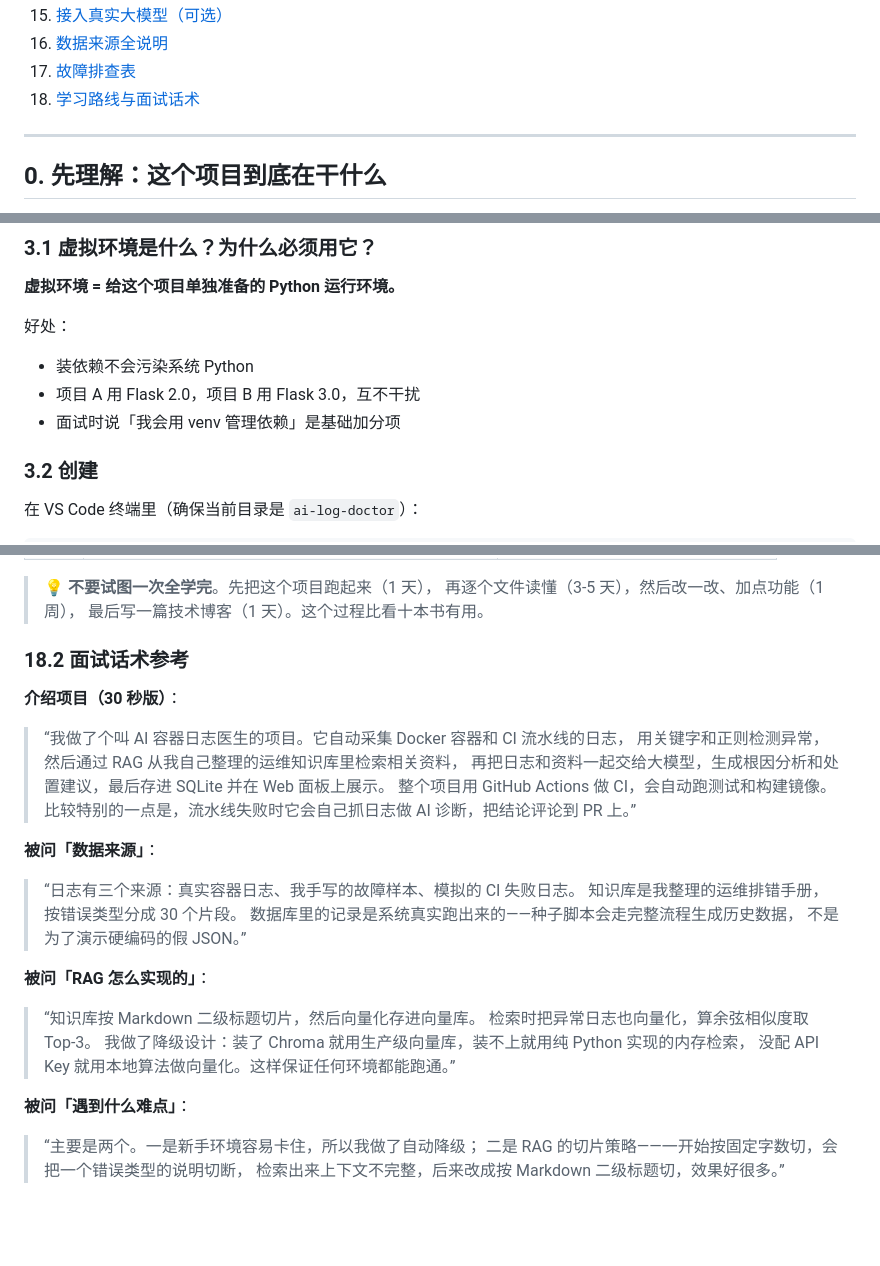
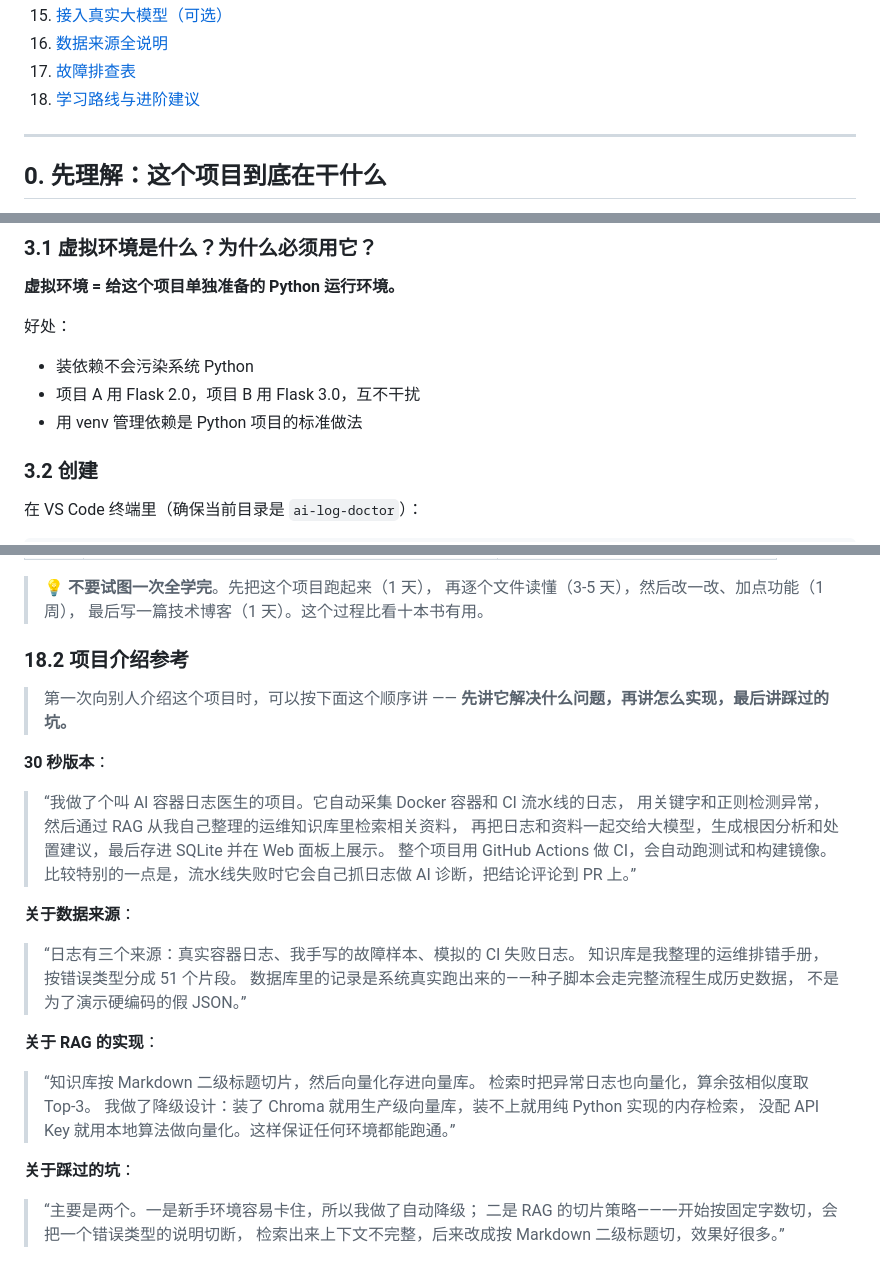
Before and after one commit to admin123-jpg/ai-log-doctor, a Markdown page: docs/部署教程.md, 3 parts joined by grey strips. GitHub-like rendering; blank space fills up the shorter version.

Commit message:
docs: 文档表述改为技术视角
- 部署教程第 18 节「学习路线与面试话术」→「学习路线与进阶建议」
- 同节「面试话术参考」→「项目介绍参考」，小标题由「被问 X」改为「关于 X」
- 目录结构详解、虚拟机部署指南中的面试相关表述改为中性表达
- 修正部署教程中知识片段数量（30 → 51，与 build_chunks() 实际输出一致）

```diff
--- a/docs/部署教程.md
+++ b/docs/部署教程.md
@@ -26,7 +26,7 @@
 15. [接入真实大模型（可选）](#15-接入真实大模型可选)
 16. [数据来源全说明](#16-数据来源全说明)
 17. [故障排查表](#17-故障排查表)
-18. [学习路线与面试话术](#18-学习路线与面试话术)
+18. [学习路线与进阶建议](#18-学习路线与进阶建议)
 
 ---
 
@@ -189,7 +189,7 @@ $env:PYTHONIOENCODING="utf-8"
 好处：
 - 装依赖不会污染系统 Python
 - 项目 A 用 Flask 2.0，项目 B 用 Flask 3.0，互不干扰
-- 面试时说「我会用 venv 管理依赖」是基础加分项
+- 用 venv 管理依赖是 Python 项目的标准做法
 
 ### 3.2 创建
 
@@ -1033,9 +1033,12 @@ python -c "import sqlite3; c=sqlite3.connect('data/doctor.db'); print(c.execute(
 > 再逐个文件读懂（3-5 天），然后改一改、加点功能（1 周），
 > 最后写一篇技术博客（1 天）。这个过程比看十本书有用。
 
-### 18.2 面试话术参考
+### 18.2 项目介绍参考
 
-**介绍项目（30 秒版）**：
+> 第一次向别人介绍这个项目时，可以按下面这个顺序讲 ——
+> **先讲它解决什么问题，再讲怎么实现，最后讲踩过的坑。**
+
+**30 秒版本**：
 
 > “我做了个叫 AI 容器日志医生的项目。它自动采集 Docker 容器和 CI 流水线的日志，
 > 用关键字和正则检测异常，然后通过 RAG 从我自己整理的运维知识库里检索相关资料，
@@ -1043,21 +1046,21 @@ python -c "import sqlite3; c=sqlite3.connect('data/doctor.db'); print(c.execute(
 > 整个项目用 GitHub Actions 做 CI，会自动跑测试和构建镜像。
 > 比较特别的一点是，流水线失败时它会自己抓日志做 AI 诊断，把结论评论到 PR 上。”
 
-**被问「数据来源」**：
+**关于数据来源**：
 
 > “日志有三个来源：真实容器日志、我手写的故障样本、模拟的 CI 失败日志。
-> 知识库是我整理的运维排错手册，按错误类型分成 30 个片段。
+> 知识库是我整理的运维排错手册，按错误类型分成 51 个片段。
 > 数据库里的记录是系统真实跑出来的——种子脚本会走完整流程生成历史数据，
 > 不是为了演示硬编码的假 JSON。”
 
-**被问「RAG 怎么实现的」**：
+**关于 RAG 的实现**：
 
 > “知识库按 Markdown 二级标题切片，然后向量化存进向量库。
 > 检索时把异常日志也向量化，算余弦相似度取 Top-3。
 > 我做了降级设计：装了 Chroma 就用生产级向量库，装不上就用纯 Python 实现的内存检索，
 > 没配 API Key 就用本地算法做向量化。这样保证任何环境都能跑通。”
 
-**被问「遇到什么难点」**：
+**关于踩过的坑**：
 
 > “主要是两个。一是新手环境容易卡住，所以我做了自动降级；
 > 二是 RAG 的切片策略——一开始按固定字数切，会把一个错误类型的说明切断，
```
Also changed, not shown: other parts of docs/部署教程.md (+8 -8 lines), docs/目录结构详解.md (+2 -2 lines), docs/虚拟机部署指南.md (+1 -1 lines).
